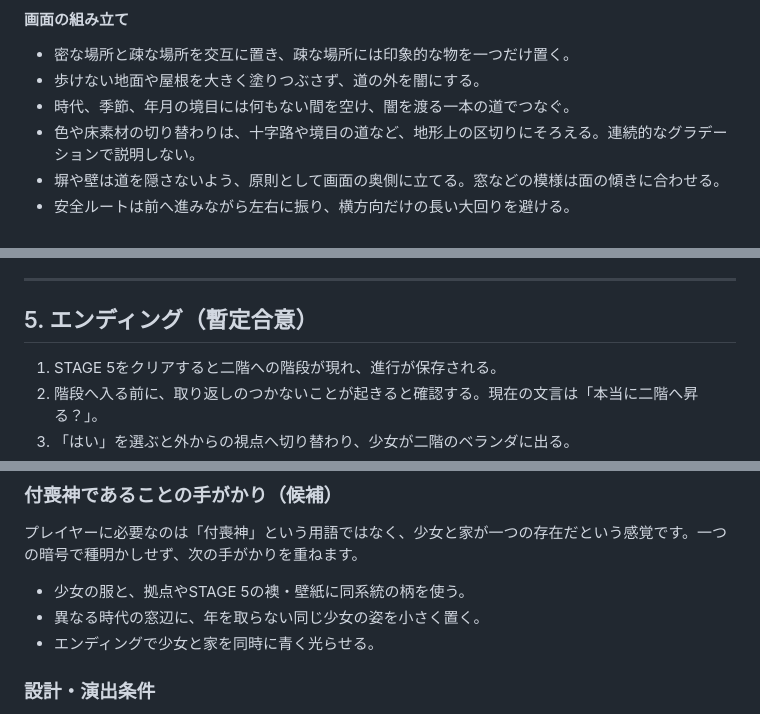
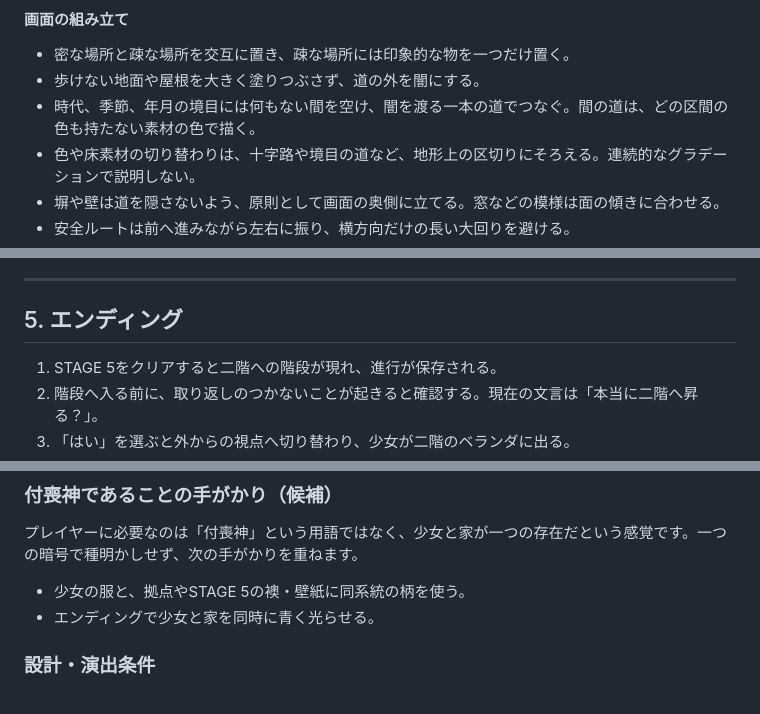
Before and after one commit to Mg32/metrogrid, a Markdown page: docs/game_design.md, 3 parts joined by grey strips. Drawn GitHub-style.

```diff
--- a/docs/game_design.md
+++ b/docs/game_design.md
@@ -184,7 +191,7 @@
 
 - 密な場所と疎な場所を交互に置き、疎な場所には印象的な物を一つだけ置く。
 - 歩けない地面や屋根を大きく塗りつぶさず、道の外を闇にする。
-- 時代、季節、年月の境目には何もない間を空け、闇を渡る一本の道でつなぐ。
+- 時代、季節、年月の境目には何もない間を空け、闇を渡る一本の道でつなぐ。間の道は、どの区間の色も持たない素材の色で描く。
 - 色や床素材の切り替わりは、十字路や境目の道など、地形上の区切りにそろえる。連続的なグラデーションで説明しない。
 - 塀や壁は道を隠さないよう、原則として画面の奥側に立てる。窓などの模様は面の傾きに合わせる。
 - 安全ルートは前へ進みながら左右に振り、横方向だけの長い大回りを避ける。
@@ -257,7 +273,7 @@ STAGE 1・2の構成は**確定**、STAGE 3〜5は**暫定合意**です。下
 
 ---
 
-## 5. エンディング（暫定合意）
+## 5. エンディング
 
 1. STAGE 5をクリアすると二階への階段が現れ、進行が保存される。
 2. 階段へ入る前に、取り返しのつかないことが起きると確認する。現在の文言は「本当に二階へ昇る？」。
@@ -271,7 +287,6 @@ STAGE 1・2の構成は**確定**、STAGE 3〜5は**暫定合意**です。下
 プレイヤーに必要なのは「付喪神」という用語ではなく、少女と家が一つの存在だという感覚です。一つの暗号で種明かしせず、次の手がかりを重ねます。
 
 - 少女の服と、拠点やSTAGE 5の襖・壁紙に同系統の柄を使う。
-- 異なる時代の窓辺に、年を取らない同じ少女の姿を小さく置く。
 - エンディングで少女と家を同時に青く光らせる。
 
 ### 設計・演出条件
```
Also changed, not shown: other parts of docs/game_design.md (+38 -24 lines), CLAUDE.md (+1 -1 lines).
